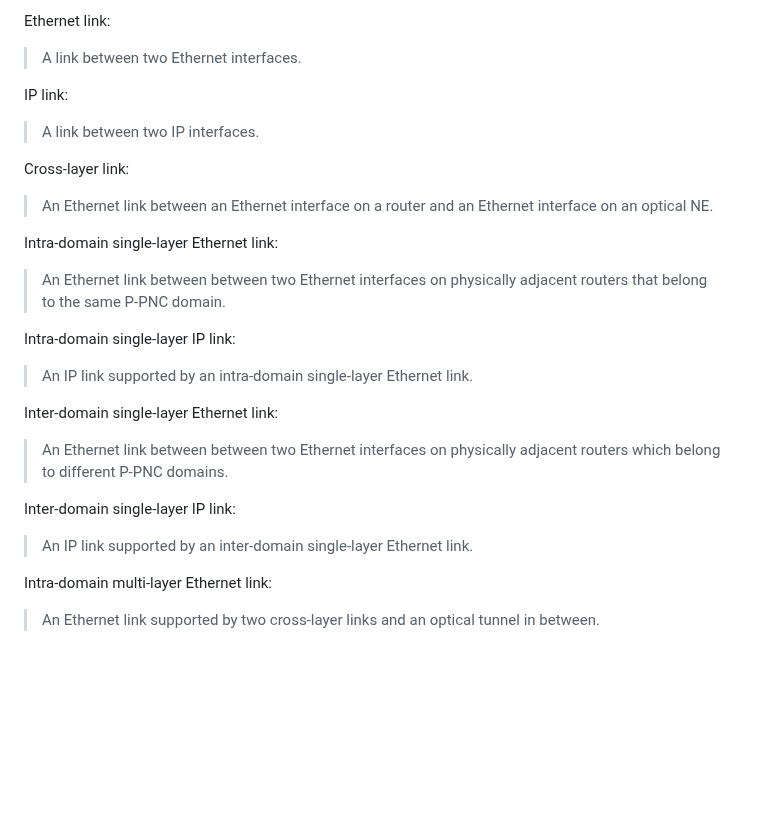
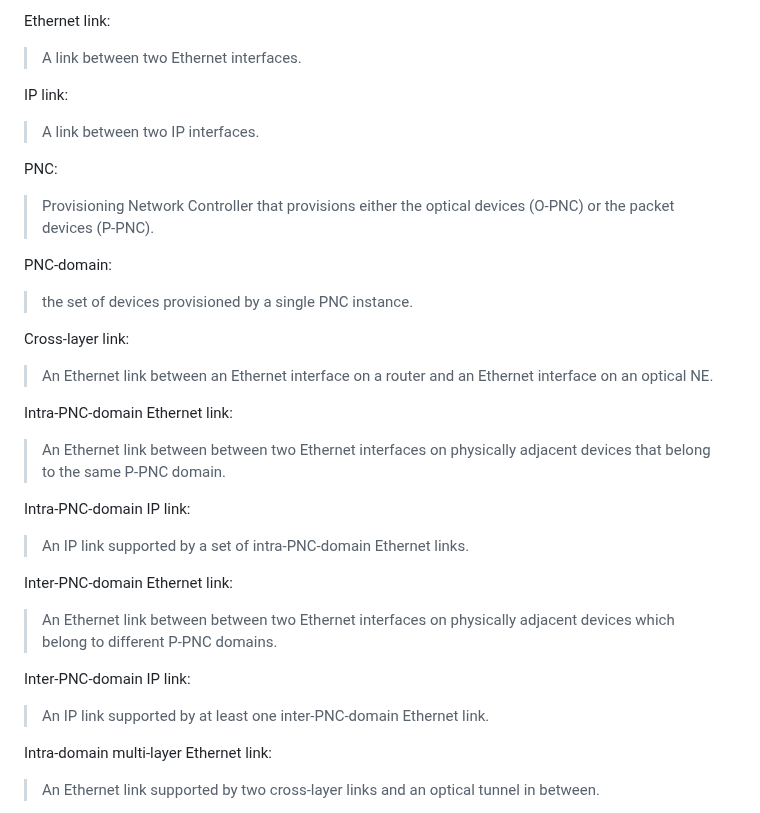
Before and after one commit to IETF-TEAS-WG/actn-poi, a Markdown page: draft-ietf-teas-actn-poi-applicability.md, the part around the change. Drawn GitHub-style; blank space fills up the shorter version.

Commit message:
Update draft-ietf-teas-actn-poi-applicability.md
PR referencing https://github.com/IETF-TEAS-WG/actn-poi/issues/89#issuecomment-2133724642

Note: some definitions are still unclear and need to be defined, see #89 for the discussion

```diff
--- a/draft-ietf-teas-actn-poi-applicability.md
+++ b/draft-ietf-teas-actn-poi-applicability.md
@@ -263,25 +263,33 @@ IP link:
 
 > A link between two IP interfaces.
 
+PNC:
+
+> Provisioning Network Controller that provisions either the optical devices (O-PNC) or the packet devices (P-PNC).
+
+PNC-domain:
+
+> the set of devices provisioned by a single PNC instance.
+
 Cross-layer link:
 
 > An Ethernet link between an Ethernet interface on a router and an Ethernet interface on an optical NE.
 
-Intra-domain single-layer Ethernet link:
-
-> An Ethernet link between between two Ethernet interfaces on physically adjacent routers that belong to the same P-PNC domain.
-
-Intra-domain single-layer IP link:
-
-> An IP link supported by an intra-domain single-layer Ethernet link.
-
-Inter-domain single-layer Ethernet link:
-
-> An Ethernet link between between two Ethernet interfaces on physically adjacent routers which belong to different P-PNC domains.
-
-Inter-domain single-layer IP link:
-
-> An IP link supported by an inter-domain single-layer Ethernet link.
+Intra-PNC-domain Ethernet link:
+
+> An Ethernet link between between two Ethernet interfaces on physically adjacent devices that belong to the same P-PNC domain.
+
+Intra-PNC-domain IP link:
+
+> An IP link supported by a set of intra-PNC-domain Ethernet links.
+
+Inter-PNC-domain Ethernet link:
+
+> An Ethernet link between between two Ethernet interfaces on physically adjacent devices which belong to different P-PNC domains.
+
+Inter-PNC-domain IP link:
+
+> An IP link supported by at least one inter-PNC-domain Ethernet link.
 
 Intra-domain multi-layer Ethernet link:
 
```
